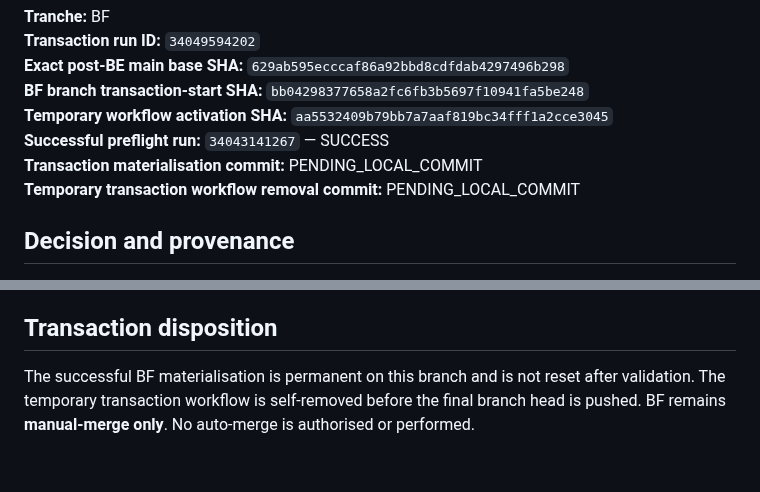
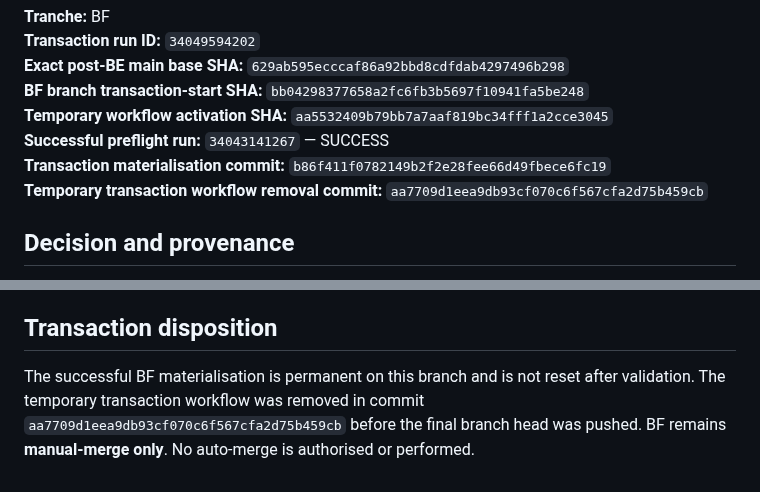
Before and after one commit to MusicOfScience/world-signals, a Markdown page: data/live_intelligence/UN_CORRECT_MAP_LIVE_BF_TRANSACTION_AUDIT_v0.1.md, 2 parts joined by grey strips. Drawn GitHub-style.

Commit message:
BF: finalise transaction audit with commit identities

```diff
--- a/data/live_intelligence/UN_CORRECT_MAP_LIVE_BF_TRANSACTION_AUDIT_v0.1.md
+++ b/data/live_intelligence/UN_CORRECT_MAP_LIVE_BF_TRANSACTION_AUDIT_v0.1.md
@@ -6,8 +6,8 @@
 **BF branch transaction-start SHA:** `bb04298377658a2fc6fb3b5697f10941fa5be248`
 **Temporary workflow activation SHA:** `aa5532409b79bb7a7aaf819bc34fff1a2cce3045`
 **Successful preflight run:** `34043141267` — SUCCESS
-**Transaction materialisation commit:** PENDING_LOCAL_COMMIT
-**Temporary transaction workflow removal commit:** PENDING_LOCAL_COMMIT
+**Transaction materialisation commit:** `b86f411f0782149b2f2e28fee66d49fbece6fc19`
+**Temporary transaction workflow removal commit:** `aa7709d1eea9db93cf070c6f567cfa2d75b459cb`
 
 ## Decision and provenance
 
@@ -89,4 +89,4 @@ Generated static-site output was treated as validation output and reverted/clean
 
 ## Transaction disposition
 
-The successful BF materialisation is permanent on this branch and is not reset after validation. The temporary transaction workflow is self-removed before the final branch head is pushed. BF remains **manual-merge only**. No auto-merge is authorised or performed.
+The successful BF materialisation is permanent on this branch and is not reset after validation. The temporary transaction workflow was removed in commit `aa7709d1eea9db93cf070c6f567cfa2d75b459cb` before the final branch head was pushed. BF remains **manual-merge only**. No auto-merge is authorised or performed.
```
